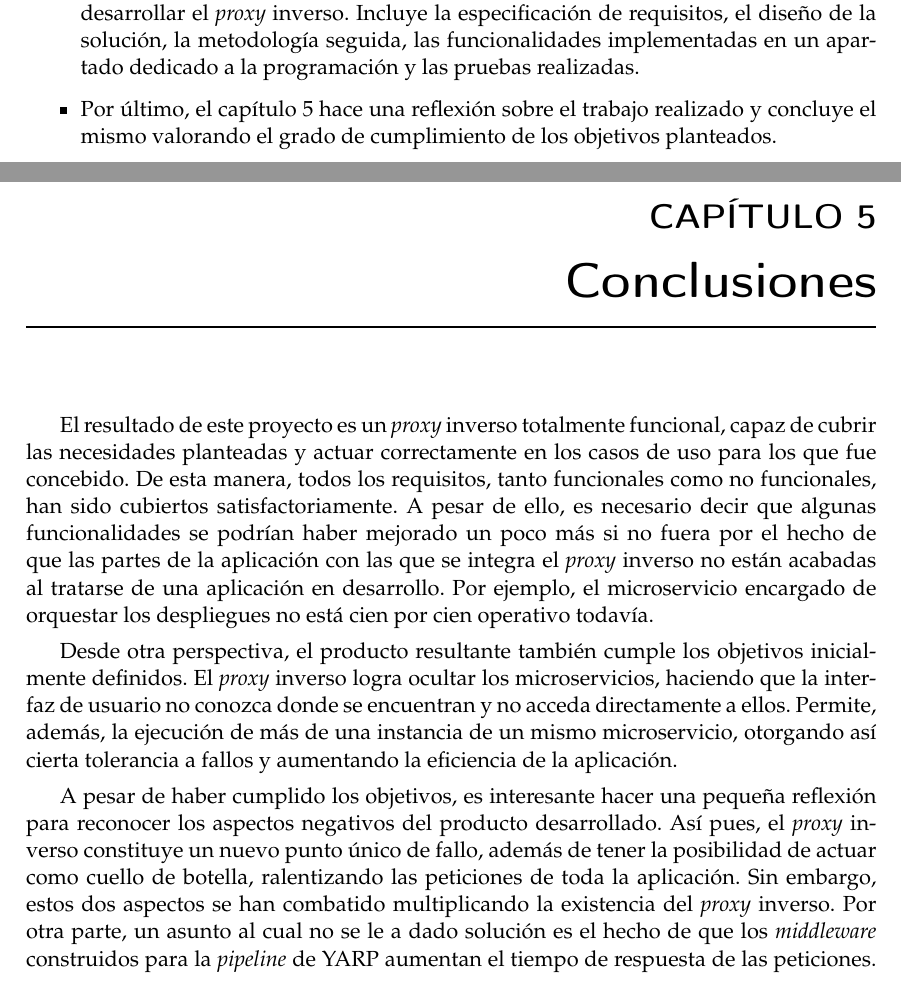
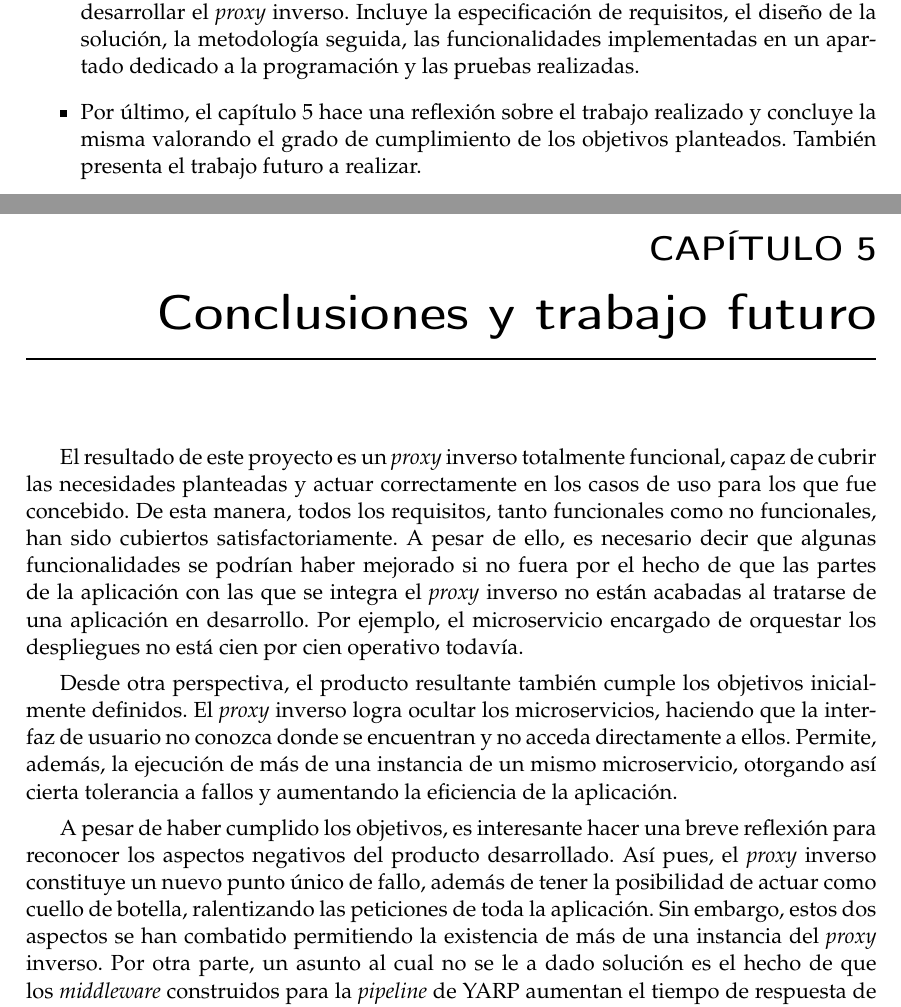
Before and after one commit to a1ex9788/TFG, a LaTeX thesis (TFG_AlejandroCarrion.tex): two parts of pages 11 and 55 of 59, joined at a grey line, cut so that both start at the same text. Compiled offline with pdfLaTeX.

Commit message:
Revisión Conclusiones.

```diff
--- a/TFG_AlejandroCarrion.tex
+++ b/TFG_AlejandroCarrion.tex
@@ -147,7 +147,7 @@ Este documento se divide en 5 grandes bloques o capítulos:
 
 	\item El cuarto capítulo es el más extenso y comenta el proceso que se ha seguida para desarrollar el \emph{proxy} inverso. Incluye la especificación de requisitos, el diseño de la solución, la metodología seguida, las funcionalidades implementadas en un apartado dedicado a la programación y las pruebas realizadas.
 
-	\item Por último, el capítulo 5 hace una reflexión sobre el trabajo realizado y concluye el mismo valorando el grado de cumplimiento de los objetivos planteados.
+	\item Por último, el capítulo 5 hace una reflexión sobre el trabajo realizado y concluye la misma valorando el grado de cumplimiento de los objetivos planteados. También presenta el trabajo futuro a realizar.
 
 \end{itemize}
 
@@ -1077,5 +1077,5 @@ Las pruebas de regresión son pruebas que se realizan sobre un producto \emph{so
 
 En el caso del \emph{proxy} inverso, han consistido en ejecutar todas las pruebas de aceptación de las unidades de trabajo ya terminadas. Se han ejecutado antes de cada despliegue y con ellas se ha verificado el correcto funcionamiento de todas las características del producto de cara a que los despliegues no hicieran fallar el \emph{proxy} inverso ni cualquier otro componente de la aplicación. De esta forma, con estas pruebas se ha pretendido evitar todo tipo de problemas que pudieran entorpecer a los demás miembros del equipo de desarrollo de la aplicación ya que, si el \emph{proxy} inverso quedara caído durante un tiempo, el resto de microservicios y la interfaz de usuario no podrían contactar con nadie y caerían también. Es por esto que se han considerado un seguro de vida para garantizar, en cierta medida, que los despliegues serían un éxito.
 
-%%%%%%%%%%%%%%%%%%%%%%%%%%%%%% CONCLUSIONES %%%%%%%%%%%%%%%%%%%%%%%%%%%%%%
+%%%%%%%%%%%%%%%%%%%%%%%%%%%%%% CONCLUSIONES Y TRABAJO FUTURO %%%%%%%%%%%%%%%%%%%%%%%%%%%%%%
 
@@ -1083,10 +1083,10 @@ En el caso del \emph{proxy} inverso, han consistido en ejecutar todas las prueba
 
 El resultado de este proyecto es un \emph{proxy} inverso totalmente funcional, capaz de cubrir las
-necesidades planteadas y actuar correctamente en los casos de uso para los que fue concebido. De esta manera, todos los requisitos, tanto funcionales como no funcionales, han sido cubiertos satisfactoriamente. A pesar de ello, es necesario decir que algunas funcionalidades se podrían haber mejorado un poco más si no fuera por el hecho de que las partes de la aplicación con las que se integra el \emph{proxy} inverso no están acabadas al tratarse de una aplicación en desarrollo. Por ejemplo, el microservicio encargado de orquestar los despliegues no está cien por cien operativo todavía.
+necesidades planteadas y actuar correctamente en los casos de uso para los que fue concebido. De esta manera, todos los requisitos, tanto funcionales como no funcionales, han sido cubiertos satisfactoriamente. A pesar de ello, es necesario decir que algunas funcionalidades se podrían haber mejorado si no fuera por el hecho de que las partes de la aplicación con las que se integra el \emph{proxy} inverso no están acabadas al tratarse de una aplicación en desarrollo. Por ejemplo, el microservicio encargado de orquestar los despliegues no está cien por cien operativo todavía.
 
 Desde otra perspectiva, el producto resultante también cumple los objetivos inicialmente definidos. El \emph{proxy} inverso logra ocultar los microservicios, haciendo que la interfaz de usuario no conozca donde se encuentran y no acceda directamente a ellos. Permite, además, la ejecución de más de una instancia de un mismo microservicio, otorgando así cierta tolerancia a fallos y aumentando la eficiencia de la aplicación.
 
-A pesar de haber cumplido los objetivos, es interesante hacer una pequeña reflexión para reconocer los aspectos negativos del producto desarrollado. Así pues, el \emph{proxy} inverso constituye un nuevo punto único de fallo, además de tener la posibilidad de actuar como cuello de botella, ralentizando las peticiones de toda la aplicación. Sin embargo, estos dos aspectos se han combatido multiplicando la existencia del \emph{proxy} inverso. Por otra parte, un asunto al cual no se le a dado solución es el hecho de que los \emph{middleware} construidos para la \emph{pipeline} de YARP aumentan el tiempo de respuesta de las peticiones. No obstante, no se supera el límite definido por el requisito no funcional RNF02, en el apartado \ref{requisitosNoFuncionales}.
+A pesar de haber cumplido los objetivos, es interesante hacer una breve reflexión para reconocer los aspectos negativos del producto desarrollado. Así pues, el \emph{proxy} inverso constituye un nuevo punto único de fallo, además de tener la posibilidad de actuar como cuello de botella, ralentizando las peticiones de toda la aplicación. Sin embargo, estos dos aspectos se han combatido permitiendo la existencia de más de una instancia del \emph{proxy} inverso. Por otra parte, un asunto al cual no se le a dado solución es el hecho de que los \emph{middleware} construidos para la \emph{pipeline} de YARP aumentan el tiempo de respuesta de las peticiones. No obstante, no se supera el límite definido por el requisito no funcional RNF02, en el apartado \ref{requisitosNoFuncionales}.
 
 En lo referente a los conocimientos necesarios para la ejecución de este proyecto, es interesante comentar que el lenguaje de programación utilizado, C\#, es visto en los estudios en los que se enmarca este trabajo, si bien, no con la profundidad suficiente para poder abordar un problema de estas características. Además, no es lo mismo hacer programas de escritorio con Windows Forms \cite{WinForms} como \emph{framework}, que es lo enseñado en ellos principalmente, que aplicaciones de tipo servicio web. Por otra parte, las asignaturas de metodología \emph{software} y de sistemas en red también han resultado una muy buena base. Las primeras han servido para establecer y seguir una disciplina de desarrollo acorde a las características del proyecto y a su contexto. Las segundas, para entender mejor el funcionamiento de las comunicaciones entre varios servicios y del propio \emph{proxy} inverso. Por último, YARP es una librería con un propósito muy específico, por lo que su aprendizaje ha requerido cierto esfuerzo, sobre todo para poder utilizar algunas de sus características más avanzadas.
 
```
Also changed, not shown: TFG_AlejandroCarrion.pdf, TFG_AlejandroCarrion.tex (2 more changed lines).
